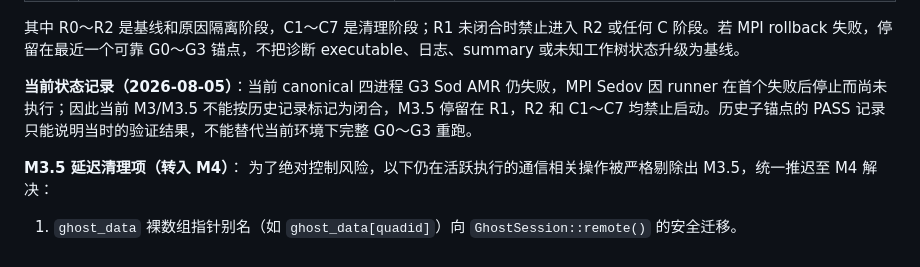
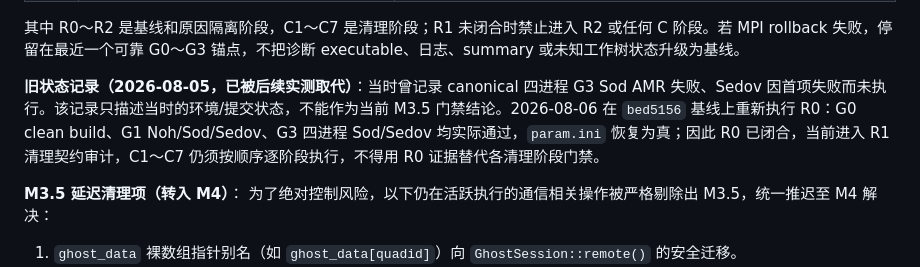
Before and after one commit to chunyuan-xu/Lagrangian-AMR, a Markdown page: docs/reconstruction.md, the part around the change. Rendered like a GitHub page.

```diff
--- a/docs/reconstruction.md
+++ b/docs/reconstruction.md
@@ -1017,7 +1017,7 @@ M3.5 只允许在 M3.4 通过当前完整 G0～G3 重跑后启动。清理对象
 
 其中 R0～R2 是基线和原因隔离阶段，C1～C7 是清理阶段；R1 未闭合时禁止进入 R2 或任何 C 阶段。若 MPI rollback 失败，停留在最近一个可靠 G0～G3 锚点，不把诊断 executable、日志、summary 或未知工作树状态升级为基线。
 
-**当前状态记录（2026-08-05）**：当前 canonical 四进程 G3 Sod AMR 仍失败，MPI Sedov 因 runner 在首个失败后停止而尚未执行；因此当前 M3/M3.5 不能按历史记录标记为闭合，M3.5 停留在 R1，R2 和 C1～C7 均禁止启动。历史子锚点的 PASS 记录只能说明当时的验证结果，不能替代当前环境下完整 G0～G3 重跑。
+**旧状态记录（2026-08-05，已被后续实测取代）**：当时曾记录 canonical 四进程 G3 Sod AMR 失败、Sedov 因首项失败而未执行。该记录只描述当时的环境/提交状态，不能作为当前 M3.5 门禁结论。2026-08-06 在 `bed5156` 基线上重新执行 R0：G0 clean build、G1 Noh/Sod/Sedov、G3 四进程 Sod/Sedov 均实际通过，`param.ini` 恢复为真；因此 R0 已闭合，当前进入 R1 清理契约审计，C1～C7 仍须按顺序逐阶段执行，不得用 R0 证据替代各清理阶段门禁。
 
 **M3.5 延迟清理项（转入 M4）**：
 为了绝对控制风险，以下仍在活跃执行的通信相关操作被严格剔除出 M3.5，统一推迟至 M4 解决：
```
Also changed, not shown: docs/3.5implementation_plan.md (added, +77 -0 lines), docs/golden-gates-m35-r0-r1-2026-08-06.md (added, +91 -0 lines).
